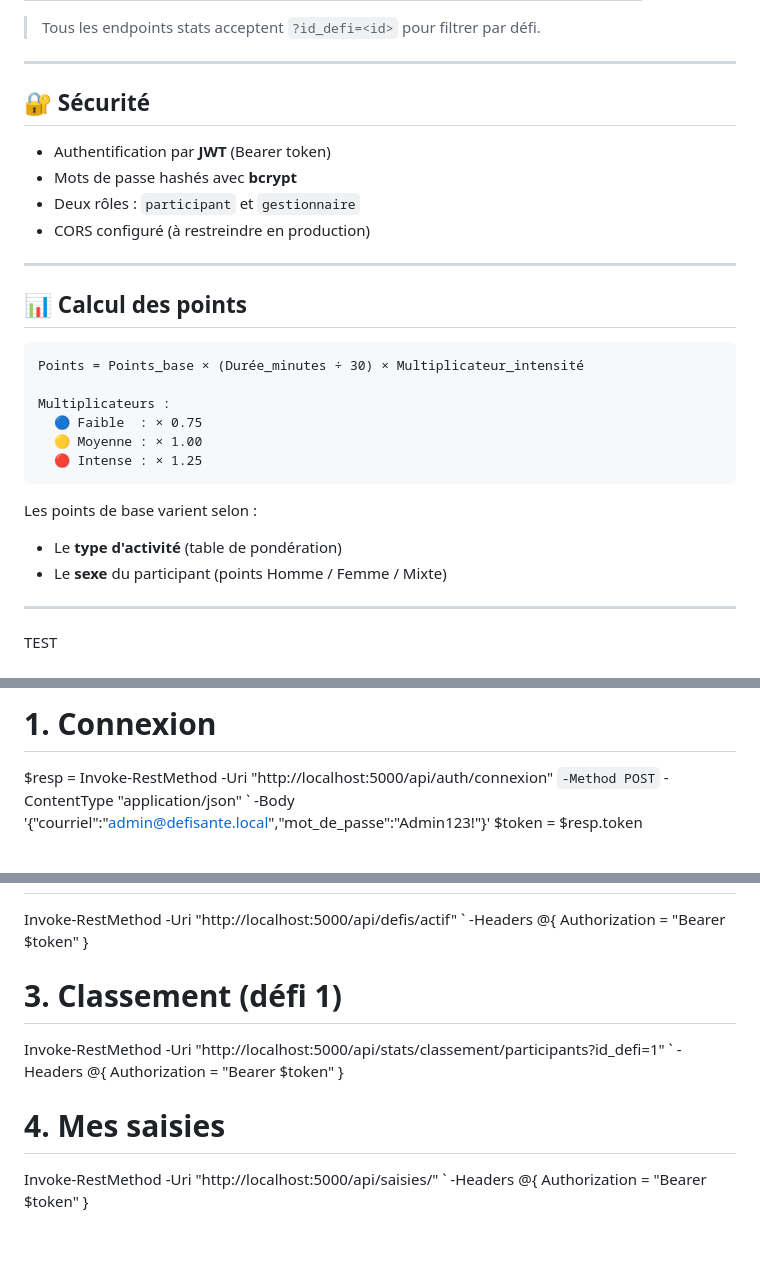
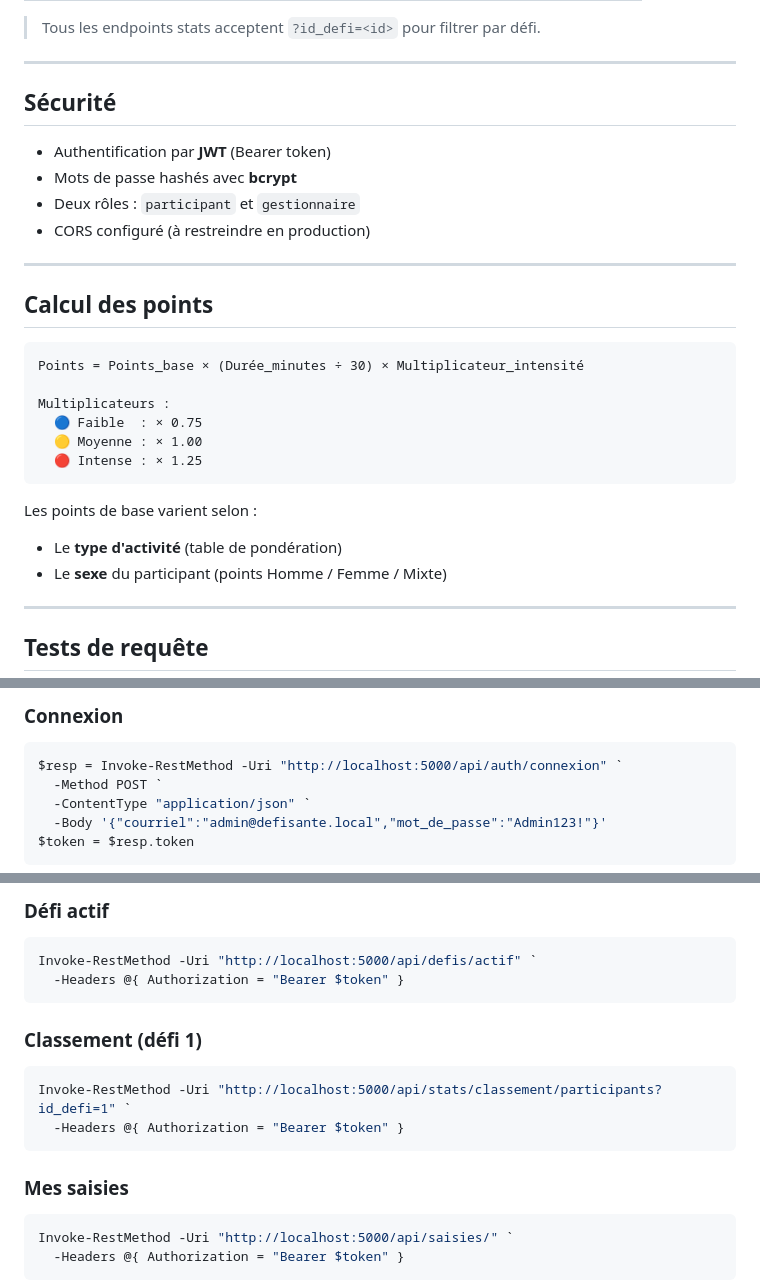
Before and after one commit to LaPocInfo/DefiSante2026, a Markdown page: README.md, 3 parts joined by grey strips. GitHub-like rendering; blank space fills up the shorter version.

Commit message:
Ajout des exemples de requêtes

````diff
--- a/README.md
+++ b/README.md
@@ -132,7 +132,7 @@ Créé automatiquement au premier démarrage :
 
 ---
 
-## 🔐 Sécurité
+## Sécurité
 
 - Authentification par **JWT** (Bearer token)
 - Mots de passe hashés avec **bcrypt**
@@ -141,7 +141,7 @@ Créé automatiquement au premier démarrage :
 
 ---
 
-## 📊 Calcul des points
+## Calcul des points
 
 ```
 Points = Points_base × (Durée_minutes ÷ 30) × Multiplicateur_intensité
@@ -157,5 +157,5 @@ Les points de base varient selon :
 - Le **sexe** du participant (points Homme / Femme / Mixte)
 
 ---
-TEST
+## Tests de requête
 
@@ -163,8 +169,11 @@ $token = "eyJhbGciOiJIUzI1NiIsInR5cCI6IkpXVCJ9.eyJmcmVzaCI6ZmFsc2UsImlhdCI6MTc3N
 
-# 1. Connexion
+### Connexion
+
+```powershell
 $resp = Invoke-RestMethod -Uri "http://localhost:5000/api/auth/connexion" `
   -Method POST `
   -ContentType "application/json" `
   -Body '{"courriel":"admin@defisante.local","mot_de_passe":"Admin123!"}'
 $token = $resp.token
+```
 
@@ -172,11 +202,21 @@ $token = $resp.token
+### Défi actif
+
+```powershell
 Invoke-RestMethod -Uri "http://localhost:5000/api/defis/actif" `
   -Headers @{ Authorization = "Bearer $token" }
+```
 
-# 3. Classement (défi 1)
+### Classement (défi 1)
+
+```powershell
 Invoke-RestMethod -Uri "http://localhost:5000/api/stats/classement/participants?id_defi=1" `
   -Headers @{ Authorization = "Bearer $token" }
+```
 
-# 4. Mes saisies
+### Mes saisies
+
+```powershell
 Invoke-RestMethod -Uri "http://localhost:5000/api/saisies/" `
   -Headers @{ Authorization = "Bearer $token" }
+```
 
````
Also changed, not shown: other parts of README.md (+41 -6 lines).
